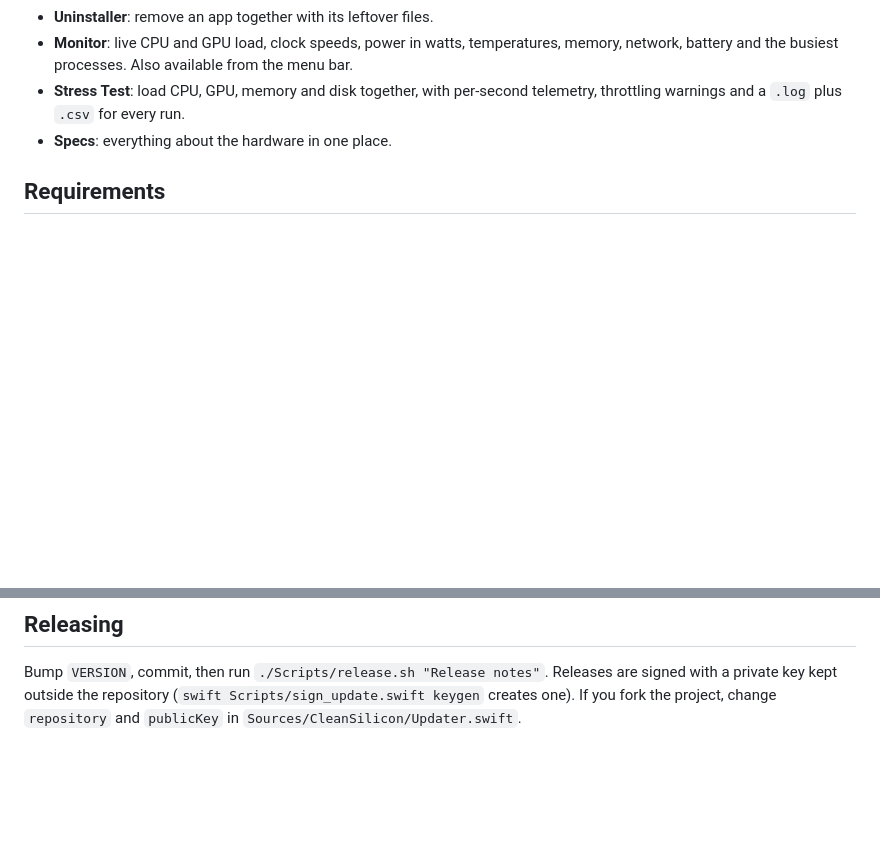
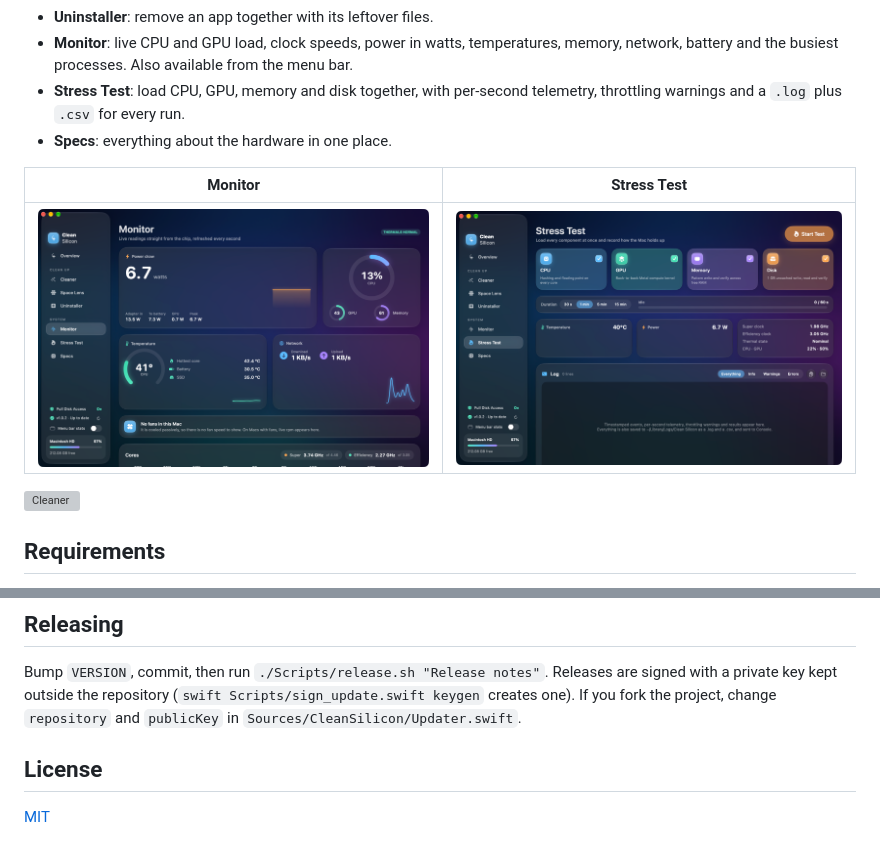
Before and after one commit to SkeletonDoctor/Clean-Silicon, a Markdown page: README.md, 2 parts joined by grey strips. GitHub-like rendering; pictures changed too: docs/monitor.png (added), docs/stress.png (added); blank space fills up the shorter version; grey boxes are pictures that could not be loaded.

Commit message:
Add MIT license and screenshots
Co-Authored-By: Claude Fable 5.2 <noreply@anthropic.com>

```diff
--- a/README.md
+++ b/README.md
@@ -10,6 +12,12 @@ A native macOS app for Apple silicon Macs that frees disk space and shows what t
 - **Monitor**: live CPU and GPU load, clock speeds, power in watts, temperatures, memory, network, battery and the busiest processes. Also available from the menu bar.
 - **Stress Test**: load CPU, GPU, memory and disk together, with per-second telemetry, throttling warnings and a `.log` plus `.csv` for every run.
 - **Specs**: everything about the hardware in one place.
+
+| Monitor | Stress Test |
+|---|---|
+| ![Monitor](docs/monitor.png) | ![Stress Test](docs/stress.png) |
+
+![Cleaner](docs/cleaner.png)
 
 ## Requirements
 
@@ -38,3 +46,7 @@ This builds `build/Clean Silicon.app` and copies it to `/Applications`.
 ## Releasing
 
 Bump `VERSION`, commit, then run `./Scripts/release.sh "Release notes"`. Releases are signed with a private key kept outside the repository (`swift Scripts/sign_update.swift keygen` creates one). If you fork the project, change `repository` and `publicKey` in `Sources/CleanSilicon/Updater.swift`.
+
+## License
+
+[MIT](LICENSE)
```
Also changed, not shown: other parts of README.md (+2 -0 lines), 3 other files.
